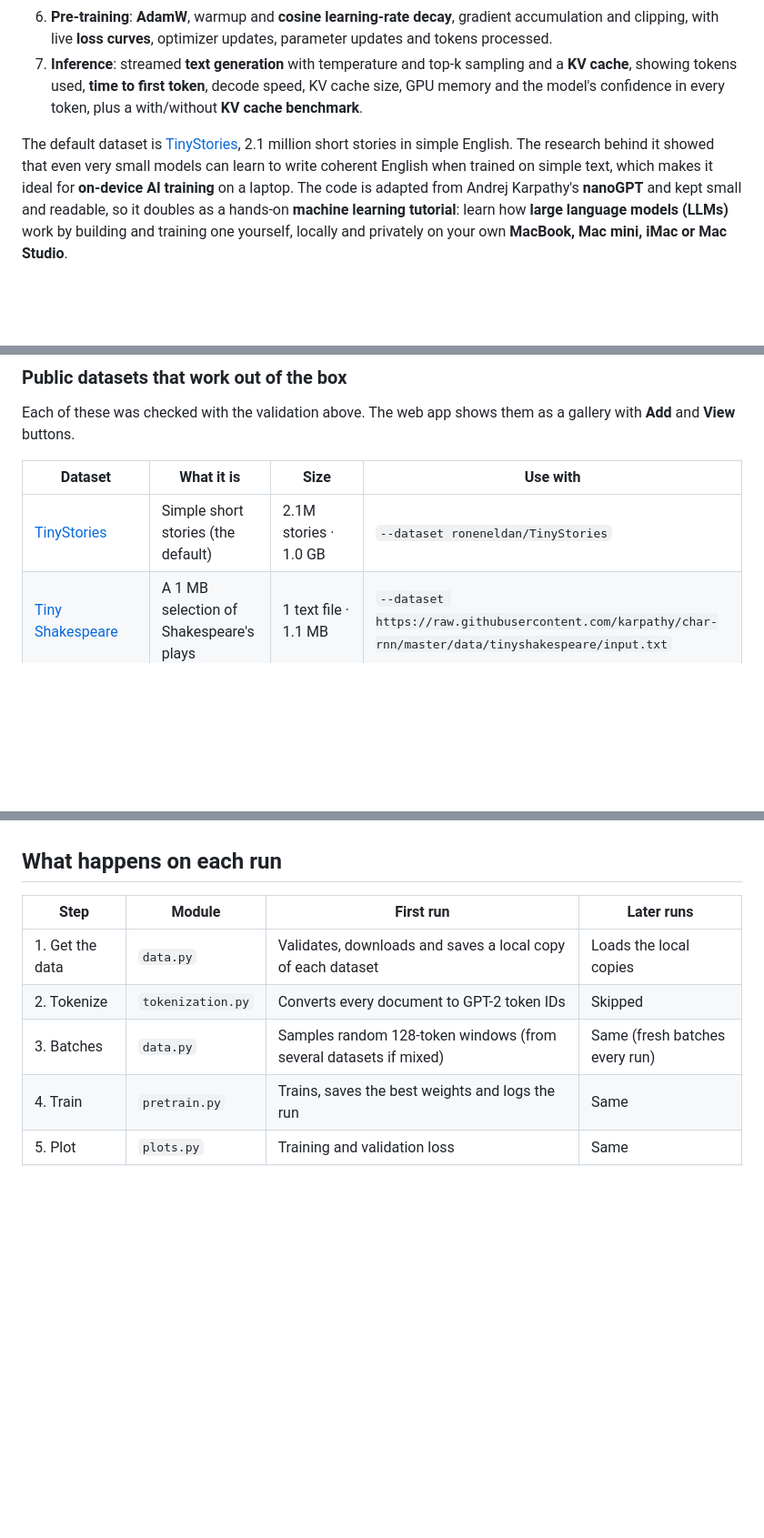
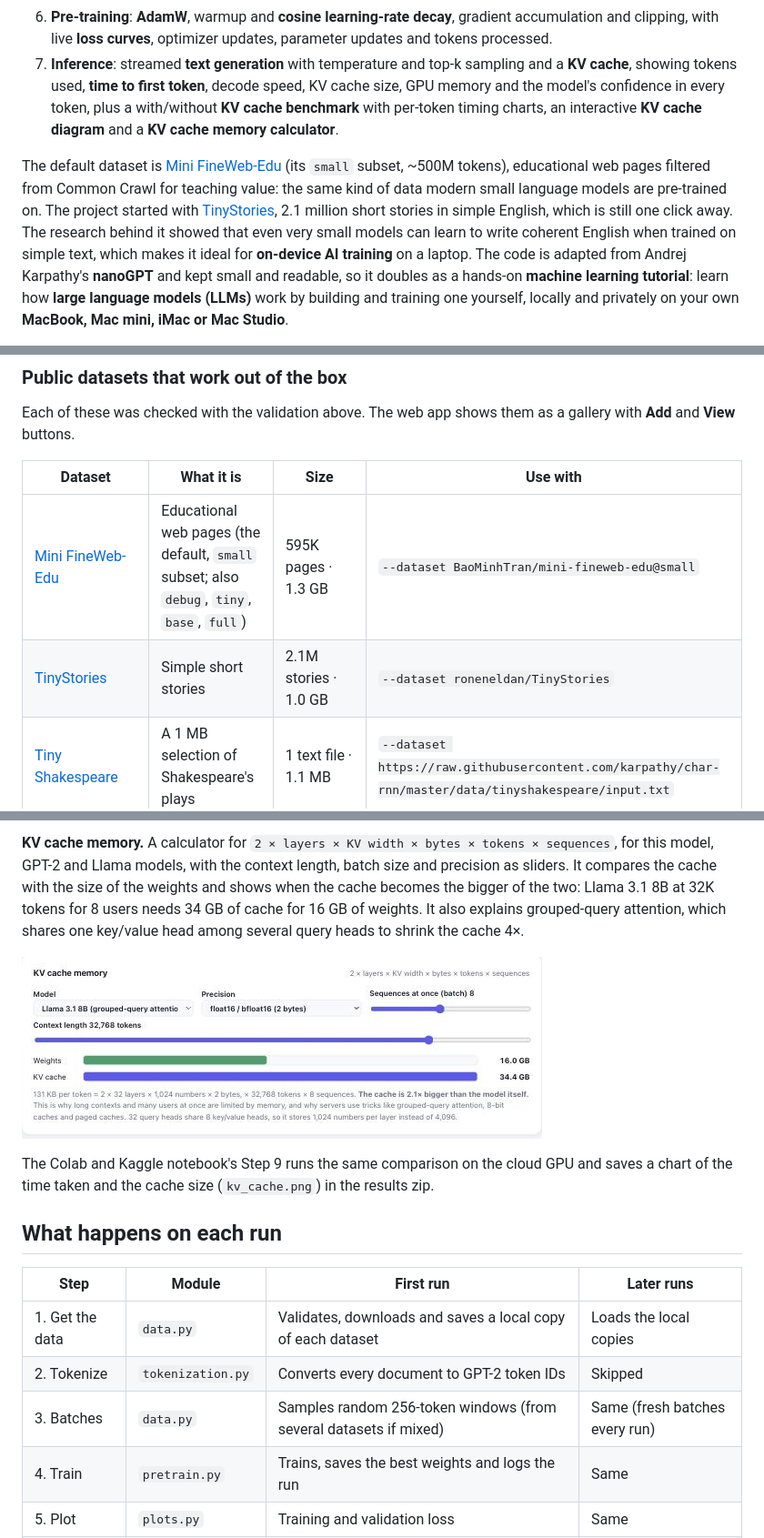
Before and after one commit to a-ramakrishnan/tinystories-ARM-model, a Markdown page: README.md, 3 parts joined by grey strips. Shown at 91% size. Rendered like a GitHub page; pictures changed too: docs/screenshots/kv-memory.png (added); blank space fills up the shorter version.

```diff
--- a/README.md
+++ b/README.md
@@ -33,12 +33,16 @@ explains every stage of the **LLM training pipeline** in a local web app:
    with live **loss curves**, optimizer updates, parameter updates and tokens processed.
 7. **Inference**: streamed **text generation** with temperature and top-k sampling and a **KV cache**, showing
    tokens used, **time to first token**, decode speed, KV cache size, GPU memory and the model's confidence in
-   every token, plus a with/without **KV cache benchmark**.
+   every token, plus a with/without **KV cache benchmark** with per-token timing charts, an interactive
+   **KV cache diagram** and a **KV cache memory calculator**.
 
-The default dataset is [TinyStories](https://huggingface.co/datasets/roneneldan/TinyStories), 2.1 million
-short stories in simple English. The research behind it showed that even very small models can learn to
-write coherent English when trained on simple text, which makes it ideal for **on-device AI training**
-on a laptop. The code is adapted from Andrej Karpathy's **nanoGPT** and kept small and readable, so it
+The default dataset is [Mini FineWeb-Edu](https://huggingface.co/datasets/BaoMinhTran/mini-fineweb-edu)
+(its `small` subset, ~500M tokens), educational web pages filtered from Common Crawl for teaching value: the
+same kind of data modern small language models are pre-trained on. The project started with
+[TinyStories](https://huggingface.co/datasets/roneneldan/TinyStories), 2.1 million short stories in simple
+English, which is still one click away. The research behind it showed that even very small models can learn
+to write coherent English when trained on simple text, which makes it ideal for **on-device AI training** on
+a laptop. The code is adapted from Andrej Karpathy's **nanoGPT** and kept small and readable, so it
 doubles as a hands-on **machine learning tutorial**: learn how **large language models (LLMs)** work by
 building and training one yourself, locally and privately on your own **MacBook, Mac mini, iMac or
 Mac Studio**.
@@ -252,7 +256,8 @@ Each of these was checked with the validation above. The web app shows them as a
 
 | Dataset | What it is | Size | Use with |
 |---|---|---|---|
-| [TinyStories](https://huggingface.co/datasets/roneneldan/TinyStories) | Simple short stories (the default) | 2.1M stories · 1.0 GB | `--dataset roneneldan/TinyStories` |
+| [Mini FineWeb-Edu](https://huggingface.co/datasets/BaoMinhTran/mini-fineweb-edu) | Educational web pages (the default, `small` subset; also `debug`, `tiny`, `base`, `full`) | 595K pages · 1.3 GB | `--dataset BaoMinhTran/mini-fineweb-edu@small` |
+| [TinyStories](https://huggingface.co/datasets/roneneldan/TinyStories) | Simple short stories | 2.1M stories · 1.0 GB | `--dataset roneneldan/TinyStories` |
 | [Tiny Shakespeare](https://github.com/karpathy/char-rnn/tree/master/data/tinyshakespeare) | A 1 MB selection of Shakespeare's plays | 1 text file · 1.1 MB | `--dataset https://raw.githubusercontent.com/karpathy/char-rnn/master/data/tinyshakespeare/input.txt` |
 | [WikiText-2](https://huggingface.co/datasets/Salesforce/wikitext) | Good and featured Wikipedia articles | 37K lines · 7.7 MB | `--dataset Salesforce/wikitext@wikitext-2-raw-v1` |
 | [WikiText-103](https://huggingface.co/datasets/Salesforce/wikitext) | Over 100M tokens of Wikipedia | 1.8M lines · 315 MB | `--dataset Salesforce/wikitext@wikitext-103-raw-v1` |
@@ -421,3 +451,13 @@ every step (shown as "rebuilds").
+**KV cache memory.** A calculator for `2 × layers × KV width × bytes × tokens × sequences`, for this model,
+GPT-2 and Llama models, with the context length, batch size and precision as sliders. It compares the cache
+with the size of the weights and shows when the cache becomes the bigger of the two: Llama 3.1 8B at 32K
+tokens for 8 users needs 34 GB of cache for 16 GB of weights. It also explains grouped-query attention,
+which shares one key/value head among several query heads to shrink the cache 4×.
+
+![KV cache memory calculator comparing cache size with model weights](docs/screenshots/kv-memory.png)
+
+The Colab and Kaggle notebook's Step 9 runs the same comparison on the cloud GPU and saves a chart of the
+time taken and the cache size (`kv_cache.png`) in the results zip.
 
 ## What happens on each run
 
@@ -425,7 +465,7 @@ every step (shown as "rebuilds").
 |---|---|---|---|
 | 1. Get the data | `data.py` | Validates, downloads and saves a local copy of each dataset | Loads the local copies |
 | 2. Tokenize | `tokenization.py` | Converts every document to GPT-2 token IDs | Skipped |
-| 3. Batches | `data.py` | Samples random 128-token windows (from several datasets if mixed) | Same (fresh batches every run) |
+| 3. Batches | `data.py` | Samples random 256-token windows (from several datasets if mixed) | Same (fresh batches every run) |
 | 4. Train | `pretrain.py` | Trains, saves the best weights and logs the run | Same |
 | 5. Plot | `plots.py` | Training and validation loss | Same |
 | 6. Generate | `inference.py` | Writes text from the prompts | Same |
```
Also changed, not shown: other parts of README.md (+33 -8 lines), docs/screenshots/kv-diagram.png (added), docs/screenshots/kv-timing.png (added), 1 other file.
